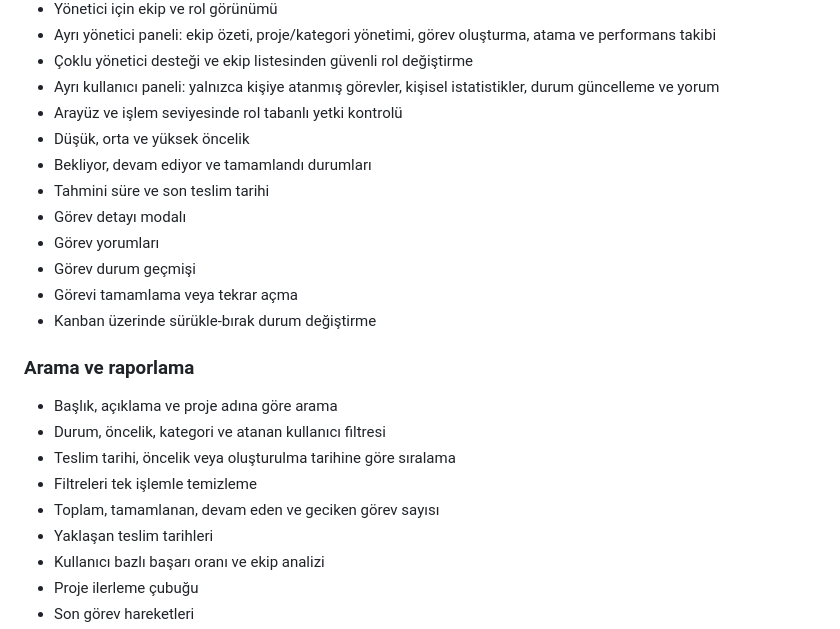
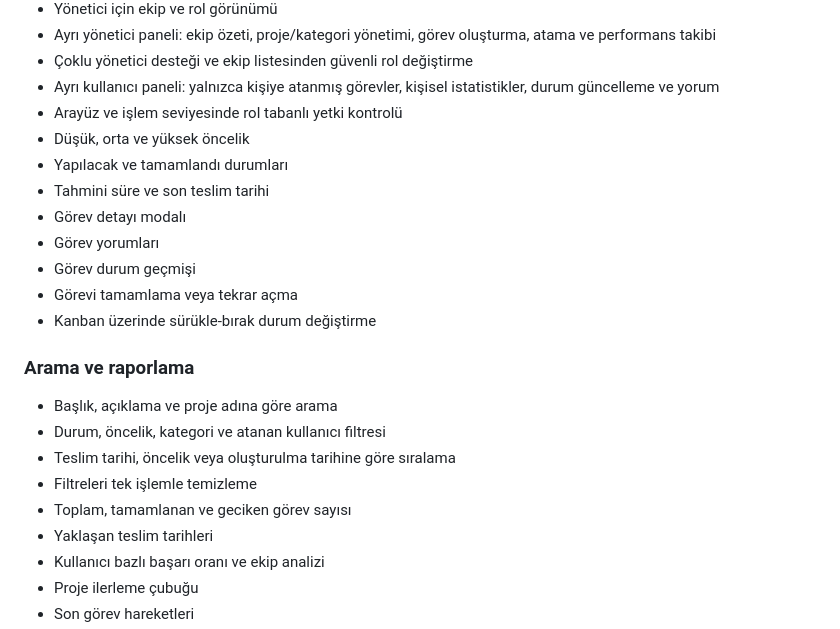
Before and after one commit to omerrkayaa/todo-plus, a Markdown page: README.md, the part around the change. Rendered like a GitHub page.

Commit message:
Genel proje raporu ve bugünkü oturum raporu ekle, README'deki eski durum ifadelerini düzelt
- ToDo_Plus_Genel_Proje_Raporu.md: projenin başından (9 Temmuz) bugüne
  kadarki tüm gelişim sürecini 10 faza ayırıp, mimariyi (demo/Supabase
  modu, RLS+trigger katmanlı yetkilendirme, çevrimdışı üç yönlü
  birleştirme, doküman asistanı RAG mimarisi) ve olası soru-cevapları
  içeren, sunuma hazır bir rapor.
- gunluk-raporlar/2026-07-20-oturum-raporu.md: bugünkü 13 değişikliğin
  sorun/neden/çözüm/doğrulama detayı.
- README.md: "devam ediyor" durumunun kaldırılmasıyla artık yanlış olan
  iki cümle güncellendi.

```diff
--- a/README.md
+++ b/README.md
@@ -65,7 +65,7 @@ Temel hedefler:
 - Ayrı kullanıcı paneli: yalnızca kişiye atanmış görevler, kişisel istatistikler, durum güncelleme ve yorum
 - Arayüz ve işlem seviyesinde rol tabanlı yetki kontrolü
 - Düşük, orta ve yüksek öncelik
-- Bekliyor, devam ediyor ve tamamlandı durumları
+- Yapılacak ve tamamlandı durumları
 - Tahmini süre ve son teslim tarihi
 - Görev detayı modalı
 - Görev yorumları
@@ -79,7 +79,7 @@ Temel hedefler:
 - Durum, öncelik, kategori ve atanan kullanıcı filtresi
 - Teslim tarihi, öncelik veya oluşturulma tarihine göre sıralama
 - Filtreleri tek işlemle temizleme
-- Toplam, tamamlanan, devam eden ve geciken görev sayısı
+- Toplam, tamamlanan ve geciken görev sayısı
 - Yaklaşan teslim tarihleri
 - Kullanıcı bazlı başarı oranı ve ekip analizi
 - Proje ilerleme çubuğu
```
